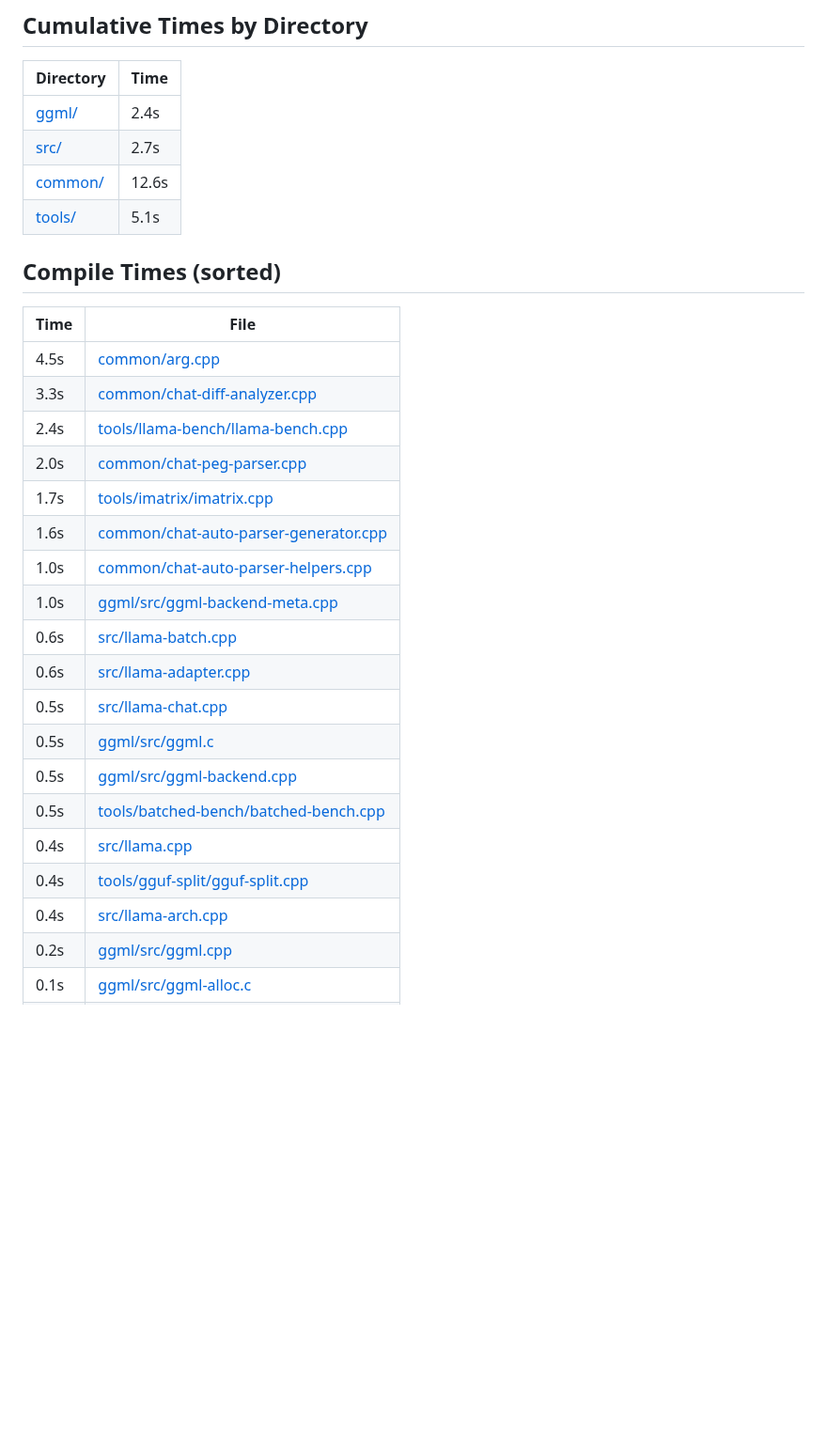
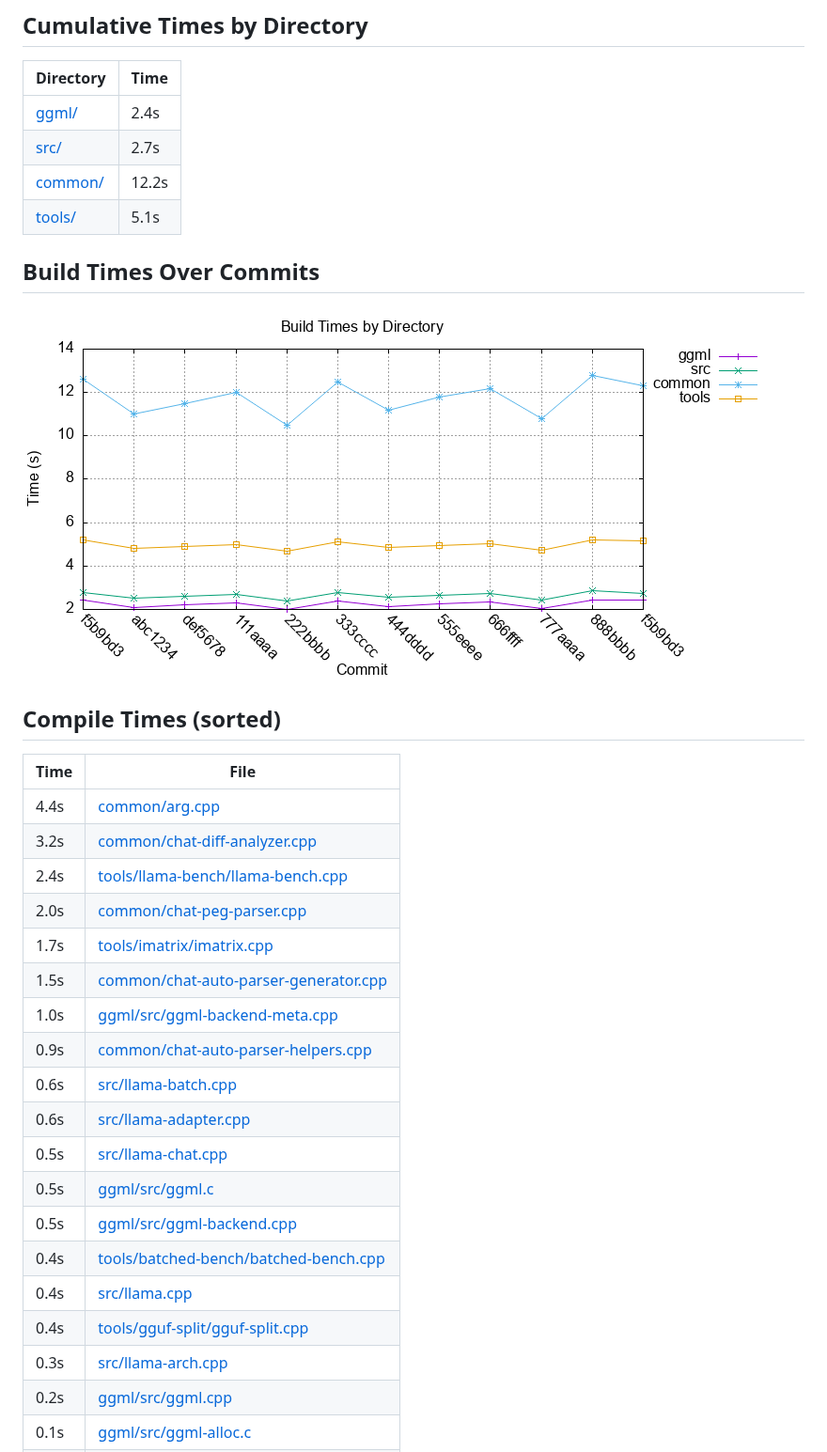
Before and after one commit to ggml-org/llama.cpp-dev, a Markdown page: README-compile-time.md, the part around one of its changes. Shown at 94% size. GitHub-like rendering; pictures changed too: build-times.png; blank space fills up the shorter version.

Commit message:
docs : embed build times plot in README
Adds the generated PNG plot to README-compile-time.md under a
new section.

Assisted-by: llama.cpp:Qwen3.6-27B

```diff
--- a/README-compile-time.md
+++ b/README-compile-time.md
@@ -15,30 +15,34 @@ Auto-generated on 2026-07-29 10:39:45 UTC
 |-----------|------|
 | [ggml/](https://github.com/ggml-org/llama.cpp/tree/f5b9bd3/ggml)     | 2.4s     |
 | [src/](https://github.com/ggml-org/llama.cpp/tree/f5b9bd3/src)      | 2.7s      |
-| [common/](https://github.com/ggml-org/llama.cpp/tree/f5b9bd3/common)   | 12.6s    |
+| [common/](https://github.com/ggml-org/llama.cpp/tree/f5b9bd3/common)   | 12.2s    |
 | [tools/](https://github.com/ggml-org/llama.cpp/tree/f5b9bd3/tools)    | 5.1s    |
+
+## Build Times Over Commits
+
+![](build-times.png)
 
 ## Compile Times (sorted)
 
 | Time | File |
 |------|------|
-| 4.5s | [common/arg.cpp](https://github.com/ggml-org/llama.cpp/blob/f5b9bd3/common/arg.cpp) |
-| 3.3s | [common/chat-diff-analyzer.cpp](https://github.com/ggml-org/llama.cpp/blob/f5b9bd3/common/chat-diff-analyzer.cpp) |
+| 4.4s | [common/arg.cpp](https://github.com/ggml-org/llama.cpp/blob/f5b9bd3/common/arg.cpp) |
+| 3.2s | [common/chat-diff-analyzer.cpp](https://github.com/ggml-org/llama.cpp/blob/f5b9bd3/common/chat-diff-analyzer.cpp) |
 | 2.4s | [tools/llama-bench/llama-bench.cpp](https://github.com/ggml-org/llama.cpp/blob/f5b9bd3/tools/llama-bench/llama-bench.cpp) |
 | 2.0s | [common/chat-peg-parser.cpp](https://github.com/ggml-org/llama.cpp/blob/f5b9bd3/common/chat-peg-parser.cpp) |
 | 1.7s | [tools/imatrix/imatrix.cpp](https://github.com/ggml-org/llama.cpp/blob/f5b9bd3/tools/imatrix/imatrix.cpp) |
-| 1.6s | [common/chat-auto-parser-generator.cpp](https://github.com/ggml-org/llama.cpp/blob/f5b9bd3/common/chat-auto-parser-generator.cpp) |
-| 1.0s | [common/chat-auto-parser-helpers.cpp](https://github.com/ggml-org/llama.cpp/blob/f5b9bd3/common/chat-auto-parser-helpers.cpp) |
+| 1.5s | [common/chat-auto-parser-generator.cpp](https://github.com/ggml-org/llama.cpp/blob/f5b9bd3/common/chat-auto-parser-generator.cpp) |
 | 1.0s | [ggml/src/ggml-backend-meta.cpp](https://github.com/ggml-org/llama.cpp/blob/f5b9bd3/ggml/src/ggml-backend-meta.cpp) |
+| 0.9s | [common/chat-auto-parser-helpers.cpp](https://github.com/ggml-org/llama.cpp/blob/f5b9bd3/common/chat-auto-parser-helpers.cpp) |
 | 0.6s | [src/llama-batch.cpp](https://github.com/ggml-org/llama.cpp/blob/f5b9bd3/src/llama-batch.cpp) |
 | 0.6s | [src/llama-adapter.cpp](https://github.com/ggml-org/llama.cpp/blob/f5b9bd3/src/llama-adapter.cpp) |
 | 0.5s | [src/llama-chat.cpp](https://github.com/ggml-org/llama.cpp/blob/f5b9bd3/src/llama-chat.cpp) |
 | 0.5s | [ggml/src/ggml.c](https://github.com/ggml-org/llama.cpp/blob/f5b9bd3/ggml/src/ggml.c) |
 | 0.5s | [ggml/src/ggml-backend.cpp](https://github.com/ggml-org/llama.cpp/blob/f5b9bd3/ggml/src/ggml-backend.cpp) |
-| 0.5s | [tools/batched-bench/batched-bench.cpp](https://github.com/ggml-org/llama.cpp/blob/f5b9bd3/tools/batched-bench/batched-bench.cpp) |
+| 0.4s | [tools/batched-bench/batched-bench.cpp](https://github.com/ggml-org/llama.cpp/blob/f5b9bd3/tools/batched-bench/batched-bench.cpp) |
 | 0.4s | [src/llama.cpp](https://github.com/ggml-org/llama.cpp/blob/f5b9bd3/src/llama.cpp) |
 | 0.4s | [tools/gguf-split/gguf-split.cpp](https://github.com/ggml-org/llama.cpp/blob/f5b9bd3/tools/gguf-split/gguf-split.cpp) |
-| 0.4s | [src/llama-arch.cpp](https://github.com/ggml-org/llama.cpp/blob/f5b9bd3/src/llama-arch.cpp) |
+| 0.3s | [src/llama-arch.cpp](https://github.com/ggml-org/llama.cpp/blob/f5b9bd3/src/llama-arch.cpp) |
 | 0.2s | [ggml/src/ggml.cpp](https://github.com/ggml-org/llama.cpp/blob/f5b9bd3/ggml/src/ggml.cpp) |
 | 0.1s | [ggml/src/ggml-alloc.c](https://github.com/ggml-org/llama.cpp/blob/f5b9bd3/ggml/src/ggml-alloc.c) |
 | 0.0s | [tools/batched-bench/main.cpp](https://github.com/ggml-org/llama.cpp/blob/f5b9bd3/tools/batched-bench/main.cpp) |
```
Also changed, not shown: other parts of README-compile-time.md (+1 -1 lines), 2 other files.
